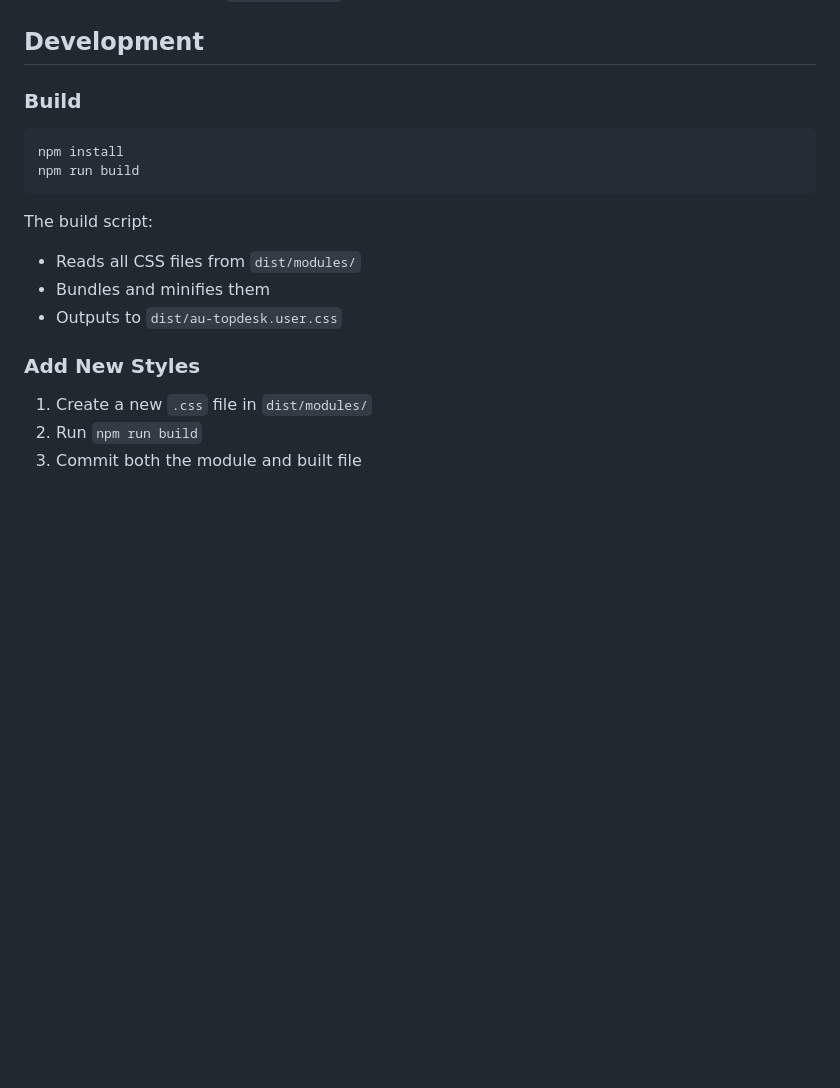
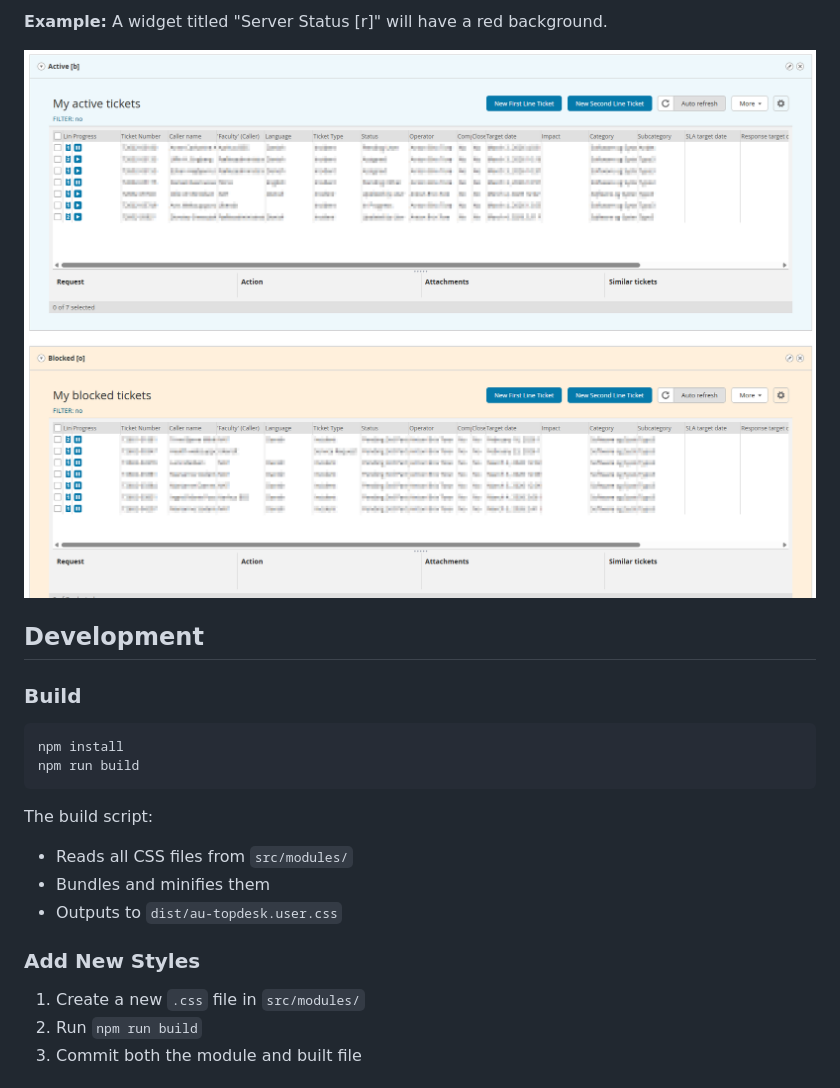
Before and after one commit to AarhusUniversitet/au-topdesk-styling, a Markdown page: README.md, the part around one of its changes. Rendered like a GitHub page; pictures changed too: images/color_codes.png (added); blank space fills up the shorter version.

Commit message:
Added color code feature and better documentation

````diff
--- a/README.md
+++ b/README.md
@@ -15,3 +49,7 @@ The style applies only to `au.topdesk.net` and updates automatically.
+**Example:** A widget titled "Server Status [r]" will have a red background.
+
+![Color code examples](images/color_codes.png)
+
 ## Development
 
 ### Build
@@ -22,13 +60,13 @@ npm run build
 ```
 
 The build script:
-- Reads all CSS files from `dist/modules/`
+- Reads all CSS files from `src/modules/`
 - Bundles and minifies them
 - Outputs to `dist/au-topdesk.user.css`
 
 ### Add New Styles
 
-1. Create a new `.css` file in `dist/modules/`
+1. Create a new `.css` file in `src/modules/`
 2. Run `npm run build`
 3. Commit both the module and built file
 
````
Also changed, not shown: other parts of README.md (+34 -0 lines), images/entry_trial.png (added), images/make_invisible_off.png (added), images/make_invisible_on.png (added), 9 other files.
